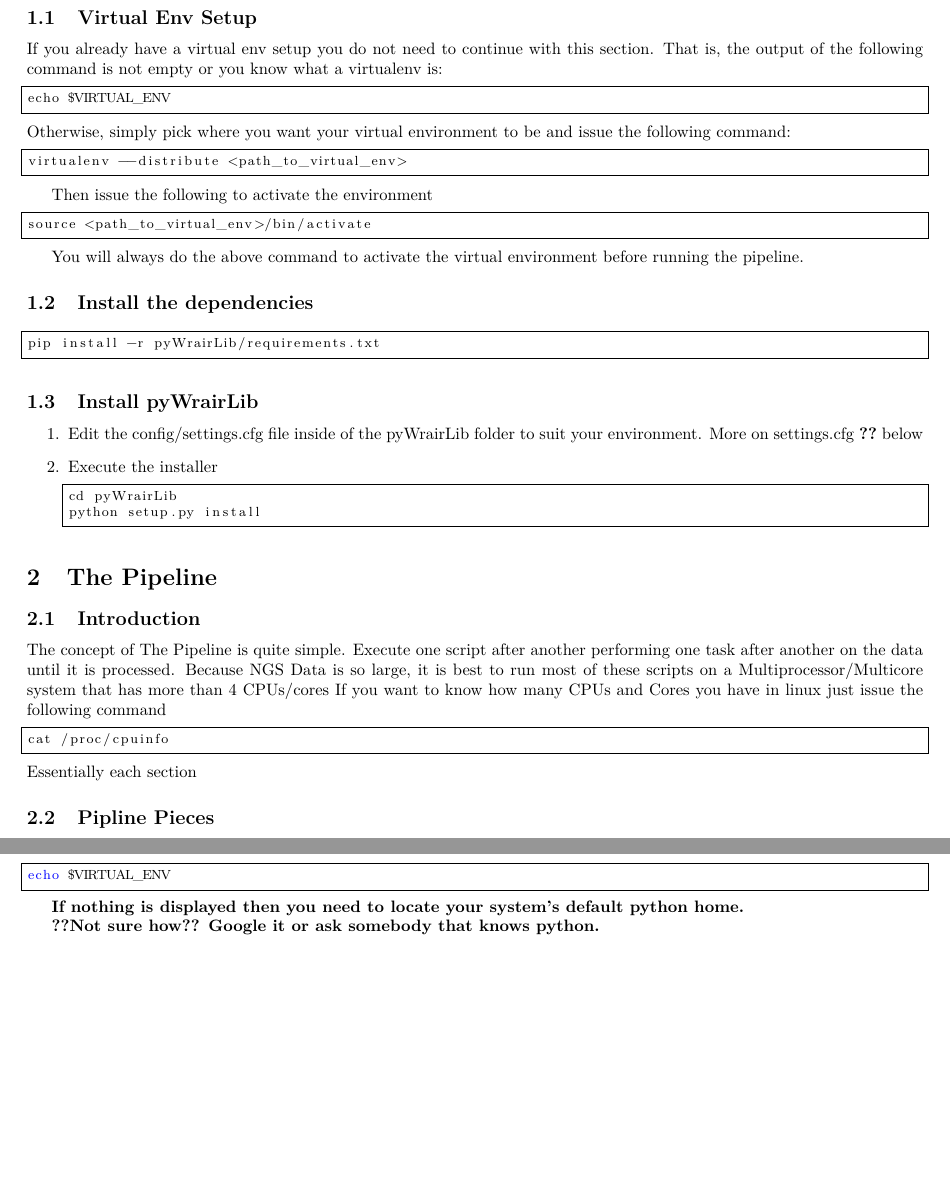
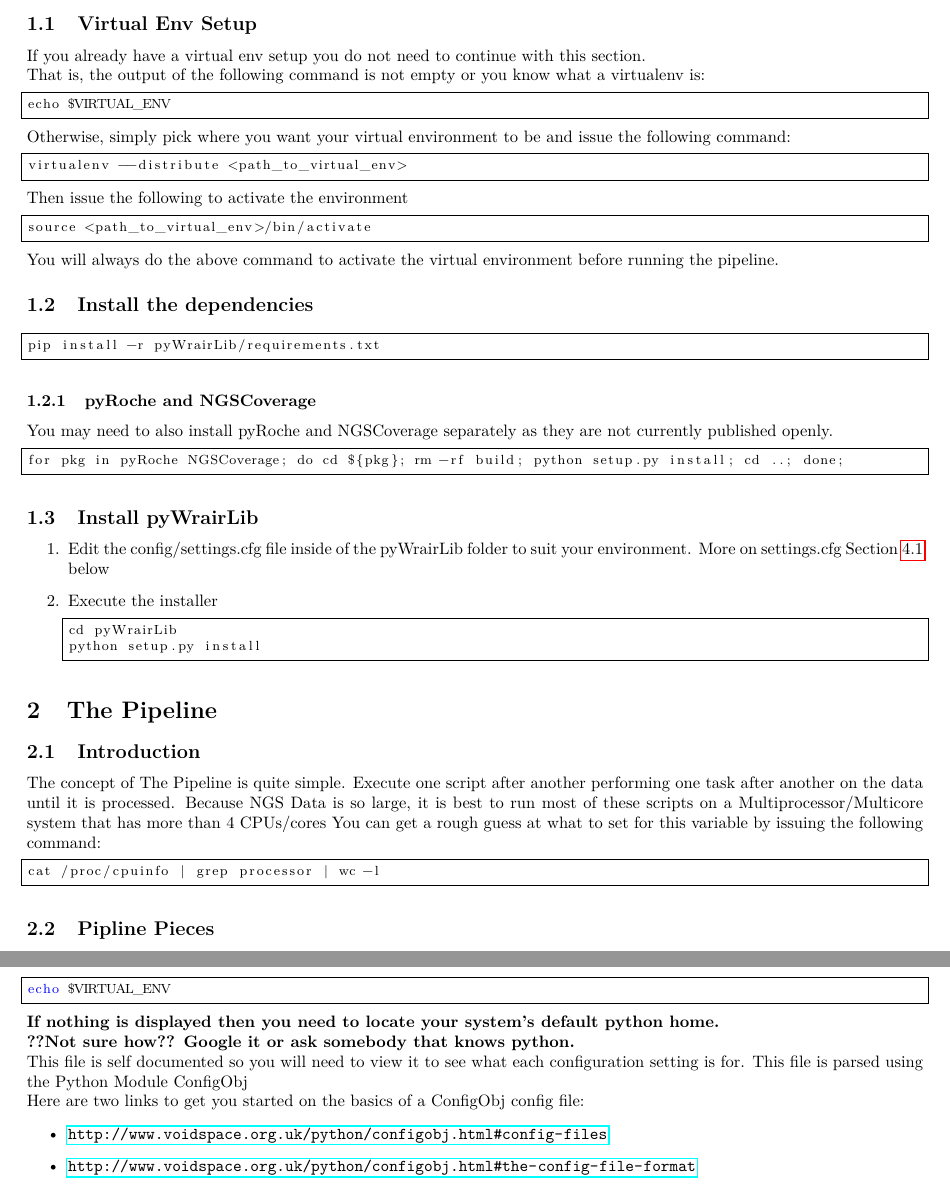
Before and after one commit to VDBWRAIR/pyWrairLib, a LaTeX document (README.tex, which reads config/settings.cfg): two parts of pages 2 and 5 of 12 before the commit and two parts of pages 2 and 6 of 12 after it, joined at a grey line, cut so that both start at the same text, the shorter picture padded with empty space. Compiled offline with pdfLaTeX.

Commit message:
No longer tries to set UID on files. Misc other fixes. Readme updates

```diff
--- a/README.tex
+++ b/README.tex
@@ -28,27 +28,25 @@
 \maketitle
 \tableofcontents
 
+\pagebreak
+
 \section{Install}
 It is highly recommended to install utilizing a virtual environment. It will be assumed from here on that you are doing so.
 
 \subsection{Virtual Env Setup}
-If you already have a virtual env setup you do not need to continue with this section.
+If you already have a virtual env setup you do not need to continue with this section.\\
 That is, the output of the following command is not empty or you know what a virtualenv is:
 \begin{lstlisting}
 echo $VIRTUAL_ENV
 \end{lstlisting}
 Otherwise, simply pick where you want your virtual environment to be and issue the following command:
-
 \begin{lstlisting}
 virtualenv --distribute <path_to_virtual_env>
 \end{lstlisting}
-
 Then issue the following to activate the environment
-
 \begin{lstlisting}
 source <path_to_virtual_env>/bin/activate
 \end{lstlisting}
-
 You will always do the above command to activate the virtual environment before running the pipeline.
 
 \subsection{Install the dependencies}
@@ -56,9 +54,15 @@ You will always do the above command to activate the virtual environment before
 pip install -r pyWrairLib/requirements.txt
 \end{lstlisting}
 
+\subsubsection{pyRoche and NGSCoverage}
+You may need to also install pyRoche and NGSCoverage separately as they are not currently published openly.
+\begin{lstlisting}
+for pkg in pyRoche NGSCoverage; do cd ${pkg}; rm -rf build; python setup.py install; cd ..; done;
+\end{lstlisting}
+
 \subsection{Install pyWrairLib}
 \begin{enumerate}
- \item Edit the config/settings.cfg file inside of the pyWrairLib folder to suit your environment. More on settings.cfg \ref{settings.cfg} below
+ \item Edit the config/settings.cfg file inside of the pyWrairLib folder to suit your environment. More on settings.cfg Section~\ref{sec:settings.cfg} below
  \item Execute the installer
 \begin{lstlisting}
 cd pyWrairLib
@@ -70,11 +74,10 @@ python setup.py install
 
 \subsection{Introduction}
 The concept of The Pipeline is quite simple. Execute one script after another performing one task after another on the data until it is processed. Because NGS Data is so large, it is best to run most of these scripts on a Multiprocessor/Multicore system that has more than 4 CPUs/cores
-If you want to know how many CPUs and Cores you have in linux just issue the following command
+You can get a rough guess at what to set for this variable by issuing the following command:
 \begin{lstlisting}
-cat /proc/cpuinfo
+cat /proc/cpuinfo | grep processor | wc -l
 \end{lstlisting}
-Essentially each section
 
 \subsection{Pipline Pieces}
 The Pipeline is composed of two parts:
@@ -147,7 +150,7 @@ The full documentation for each of the scripts is detailed at the bottom of the
 
 \subsection{Data Setup}
 
-The data setup requires that you follow the directory structure in the settings.cfg file which should be located in your PYTHONHOME or VIRTUAL\_ENV under the config directory.
+The data setup requires that you follow the directory structure in the settings.cfg(Section~\ref{sec:settings.cfg}) file which should be located in your PYTHONHOME or VIRTUAL\_ENV under the config directory.
 Anytime you see <ngsdir> in the following section replace it with the path that is in your settings.cfg file set for NGSDATA\_DIR
 Same goes for <readsbysampledir>, <rawdatadir> and <readdatadir>
 
@@ -215,7 +218,7 @@ cp <path_to_primer_fasta_files> meta/Primer/
 \end{lstlisting}
 }
 
-\item You will need to modify the RunFile to ensure it conforms to the RunFile specification(Read below in \ref{RunFile})
+\item You will need to modify the RunFile to ensure it conforms to the RunFile specification(Read below in Section~\ref{sec:RunFile})
 
 \item Change directory into the R\_ directory that is not the prewash directory
 {\tiny
@@ -311,23 +314,24 @@ genSummary.sh
 \section{Config Files}
 
 \subsection{settings.cfg}
-This is the main configuration file that controls how all of the libraries and scripts intereact in the various pyWrairLib modules. When pyWrairLib is installed this file is copied into a directory called config inside of the PYTHONHOME or VIRTUAL\_ENV environmental variable.
-
+\label{sec:settings.cfg}
+This is the main configuration file that controls how all of the libraries and scripts intereact in the various pyWrairLib modules. When pyWrairLib is installed this file is copied into a directory called config inside of the PYTHONHOME or VIRTUAL\_ENV environmental variable.\\
 \textit{You can see where this is by issuing}
-
 \begin{lstlisting}[language=bash]
 echo $PYTHONHOME
 \end{lstlisting}
-
 \textit{-- or --}
-
 \begin{lstlisting}[language=bash]
 echo $VIRTUAL_ENV
 \end{lstlisting}
-
-\textbf{If nothing is displayed then you need to locate your system's default python home.}
-
-\textbf{??Not sure how?? Google it or ask somebody that knows python.}
+\textbf{If nothing is displayed then you need to locate your system's default python home.}\\
+\textbf{??Not sure how?? Google it or ask somebody that knows python.}\\
+This file is self documented so you will need to view it to see what each configuration setting is for. This file is parsed using the Python Module ConfigObj\\
+Here are two links to get you started on the basics of a ConfigObj config file:
+\begin{itemize}
+ \item \url{http://www.voidspace.org.uk/python/configobj.html#config-files}
+ \item \url{http://www.voidspace.org.uk/python/configobj.html#the-config-file-format}
+\end{itemize}
 
 \subsection{MidParse.conf}
 This file is used by the roche software to demultiplex sff files. The contents of the file contain a mapping between a name and a barcode sequence.
@@ -460,7 +466,7 @@ optional arguments:
 \end{lstlisting}
 
 \subsubsection{demultiplex}
-While there are many options for this command, only the -r and -s options are typically used as the rest of the options pull defaults from the settings.cfg file(See above).
+While there are many options for this command, only the -r and -s options are typically used as the rest of the options pull defaults from the settings.cfg file(See Section~\ref{sec:settings.cfg}).
 \begin{itemize}
  \item -r Specifies the location of the runfile so it knows how to map sample names with what barcode/region they are from
  \item -s Specifies the location of the sff directory that contains the multiplexed sff files to demultiplex
--- a/config/settings.cfg
+++ b/config/settings.cfg
@@ -37,11 +37,12 @@ MIDPARSEDEFAULT = '${NGSDATA_DIR}/MidParse.conf'
 
 [DEFAULT]
 LOG_LEVEL = DEBUG
-# Owner Id for files generated
-Owner = 603
-# Group Id for files generated
+# Group for files generated
+# You can find a valid value by using the id command from the Linux command line
 Group = 499
 # Permissions for files generated
+# This should be a valid permissions octal integer value accepted by the chmod command
+# The man page for chmod has a small paragraph about this octal number
 Perms = 0755
 # Number of cpu's to use
 CPUS = 20
```
Also changed, not shown: README.pdf, README.tex (10 more changed lines), 5 other files.
